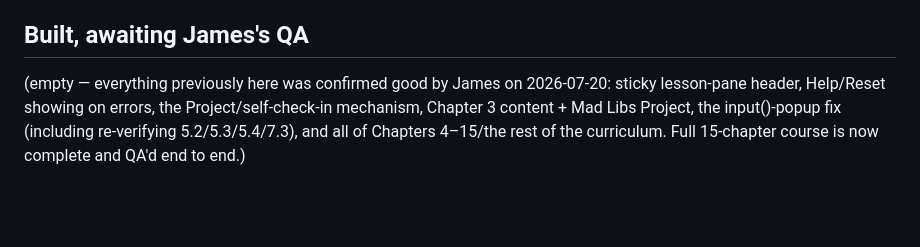
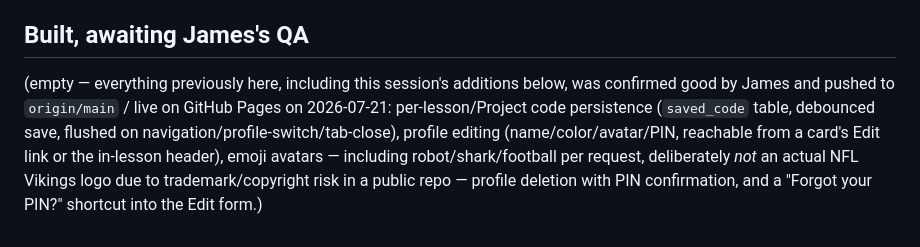
Before and after one commit to Reverie-Revival/code_school, a Markdown page: memory/project_ideas.md, the part around the change. Rendered like a GitHub page; blank space fills up the shorter version.

Commit message:
Clear this session's items out of project_ideas.md's QA queue
James confirmed everything from this session (code persistence,
profile editing/avatars/deletion/PIN-recovery) after clicking through
it himself, following the same only-remove-after-real-signoff process
this file already uses.

```diff
--- a/memory/project_ideas.md
+++ b/memory/project_ideas.md
@@ -21,4 +21,4 @@ James's chosen process for this project (see [[project-workflow]]): no GitHub Is
 
 ## Built, awaiting James's QA
 
-(empty — everything previously here was confirmed good by James on 2026-07-20: sticky lesson-pane header, Help/Reset showing on errors, the Project/self-check-in mechanism, Chapter 3 content + Mad Libs Project, the input()-popup fix (including re-verifying 5.2/5.3/5.4/7.3), and all of Chapters 4–15/the rest of the curriculum. Full 15-chapter course is now complete and QA'd end to end.)
+(empty — everything previously here, including this session's additions below, was confirmed good by James and pushed to `origin/main` / live on GitHub Pages on 2026-07-21: per-lesson/Project code persistence (`saved_code` table, debounced save, flushed on navigation/profile-switch/tab-close), profile editing (name/color/avatar/PIN, reachable from a card's Edit link or the in-lesson header), emoji avatars — including robot/shark/football per request, deliberately *not* an actual NFL Vikings logo due to trademark/copyright risk in a public repo — profile deletion with PIN confirmation, and a "Forgot your PIN?" shortcut into the Edit form.)
```
